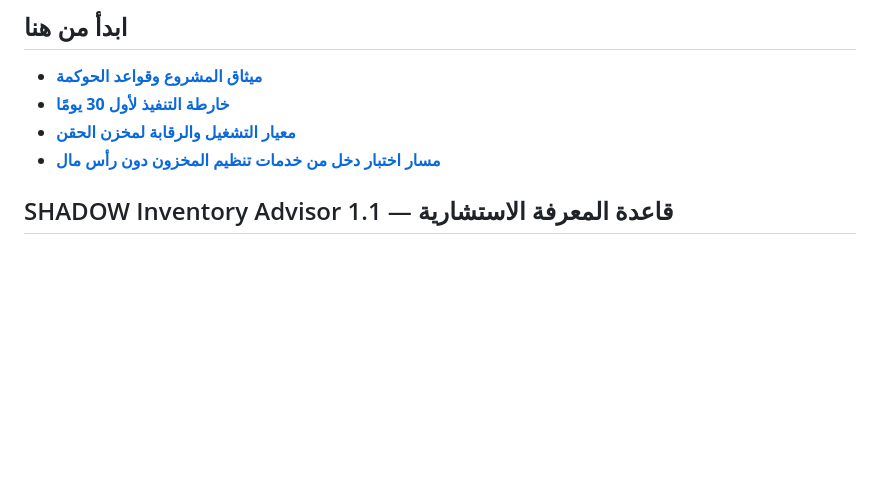
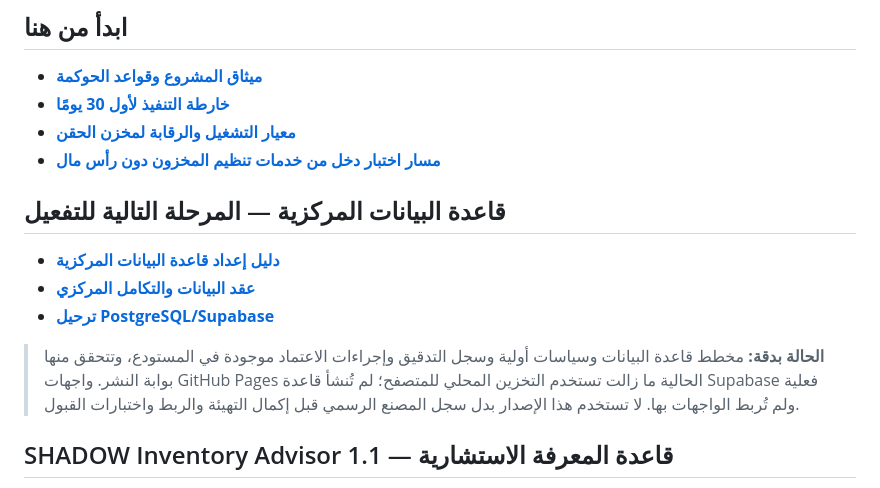
Before and after one commit to mtarkg2025-lang/ilock-inventory, a Markdown page: README.md, the part around the change. Rendered like a GitHub page; blank space fills up the shorter version.

Commit message:
Document central database architecture and honest activation status

```diff
--- a/README.md
+++ b/README.md
@@ -7,6 +7,13 @@
 - **[خارطة التنفيذ لأول 30 يومًا](./ROADMAP_30_DAYS_AR.md)**
 - **[معيار التشغيل والرقابة لمخزن الحقن](./INVENTORY_OPERATING_STANDARD_AR.md)**
 - **[مسار اختبار دخل من خدمات تنظيم المخزون دون رأس مال](./INCOME_PATH_ZERO_CAPITAL_AR.md)**
+
+## قاعدة البيانات المركزية — المرحلة التالية للتفعيل
+- **[دليل إعداد قاعدة البيانات المركزية](./CENTRAL_BACKEND_SETUP_AR.md)**
+- **[عقد البيانات والتكامل المركزي](./SHADOW_CENTRAL_DATA_CONTRACT_AR.md)**
+- **[ترحيل PostgreSQL/Supabase](./supabase/migrations/202610250001_shadow_core.sql)**
+
+> **الحالة بدقة:** مخطط قاعدة البيانات وسياسات أولية وسجل التدقيق وإجراءات الاعتماد موجودة في المستودع، وتتحقق منها بوابة النشر. واجهات GitHub Pages الحالية ما زالت تستخدم التخزين المحلي للمتصفح؛ لم تُنشأ قاعدة Supabase فعلية ولم تُربط الواجهات بها. لا تستخدم هذا الإصدار بدل سجل المصنع الرسمي قبل إكمال التهيئة والربط واختبارات القبول.
 
 ## SHADOW Inventory Advisor 1.1 — قاعدة المعرفة الاستشارية
 تم تركيب مبادئ وظيفية من الوثائق الرسمية لـ SAP وMicrosoft Dynamics 365 وOracle وOdoo وASCM SCOR وAIAG CQI-23 وIAS 2؛ هذا تلخيص للمبادئ لا نسخ للبرمجيات ولا ادعاء امتثال. البرومبت المركّب مضمّن في تعليمات الخادم وتضيف الواجهة ملفه إلى حزمة المعرفة.
```
